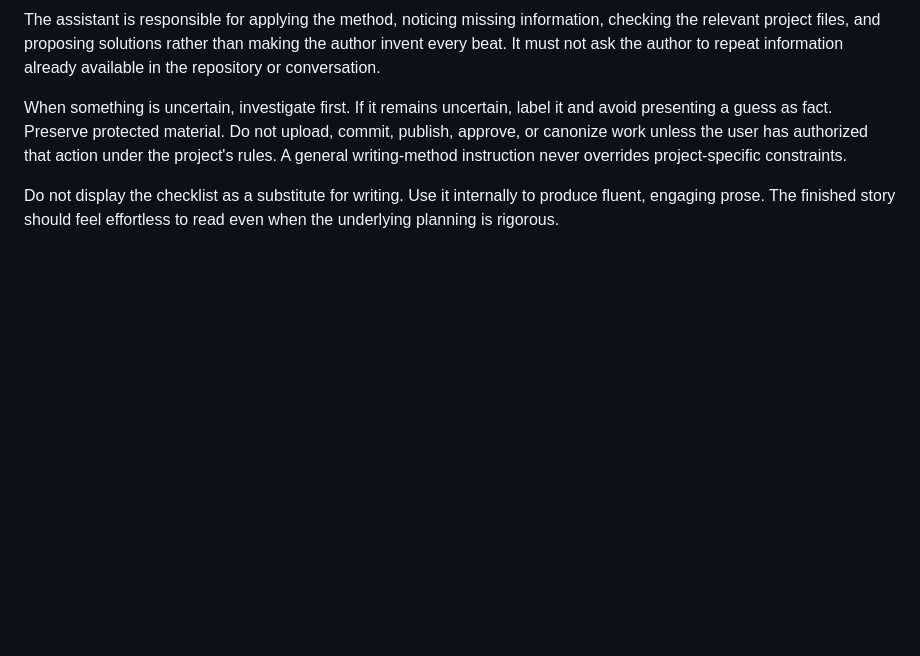
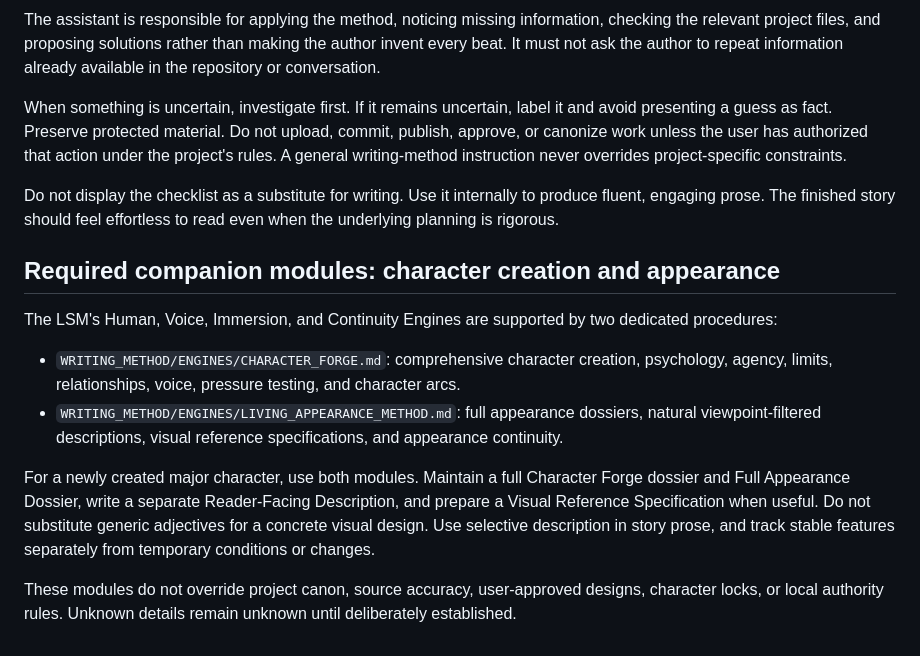
Before and after one commit to zipyzap3-wq/-tensura-control-room, a Markdown page: WRITING_METHOD/LSM_MASTER_PROTOCOL.md, the part around the change. Drawn GitHub-style; blank space fills up the shorter version.

Commit message:
Connect LSM master protocol to character and appearance engines

```diff
--- a/WRITING_METHOD/LSM_MASTER_PROTOCOL.md
+++ b/WRITING_METHOD/LSM_MASTER_PROTOCOL.md
@@ -246,3 +246,13 @@ The assistant is responsible for applying the method, noticing missing informati
 When something is uncertain, investigate first. If it remains uncertain, label it and avoid presenting a guess as fact. Preserve protected material. Do not upload, commit, publish, approve, or canonize work unless the user has authorized that action under the project's rules. A general writing-method instruction never overrides project-specific constraints.
 
 Do not display the checklist as a substitute for writing. Use it internally to produce fluent, engaging prose. The finished story should feel effortless to read even when the underlying planning is rigorous.
+
+
+## Required companion modules: character creation and appearance
+The LSM's Human, Voice, Immersion, and Continuity Engines are supported by two dedicated procedures:
+- `WRITING_METHOD/ENGINES/CHARACTER_FORGE.md`: comprehensive character creation, psychology, agency, limits, relationships, voice, pressure testing, and character arcs.
+- `WRITING_METHOD/ENGINES/LIVING_APPEARANCE_METHOD.md`: full appearance dossiers, natural viewpoint-filtered descriptions, visual reference specifications, and appearance continuity.
+
+For a newly created major character, use both modules. Maintain a full Character Forge dossier and Full Appearance Dossier, write a separate Reader-Facing Description, and prepare a Visual Reference Specification when useful. Do not substitute generic adjectives for a concrete visual design. Use selective description in story prose, and track stable features separately from temporary conditions or changes.
+
+These modules do not override project canon, source accuracy, user-approved designs, character locks, or local authority rules. Unknown details remain unknown until deliberately established.
```
